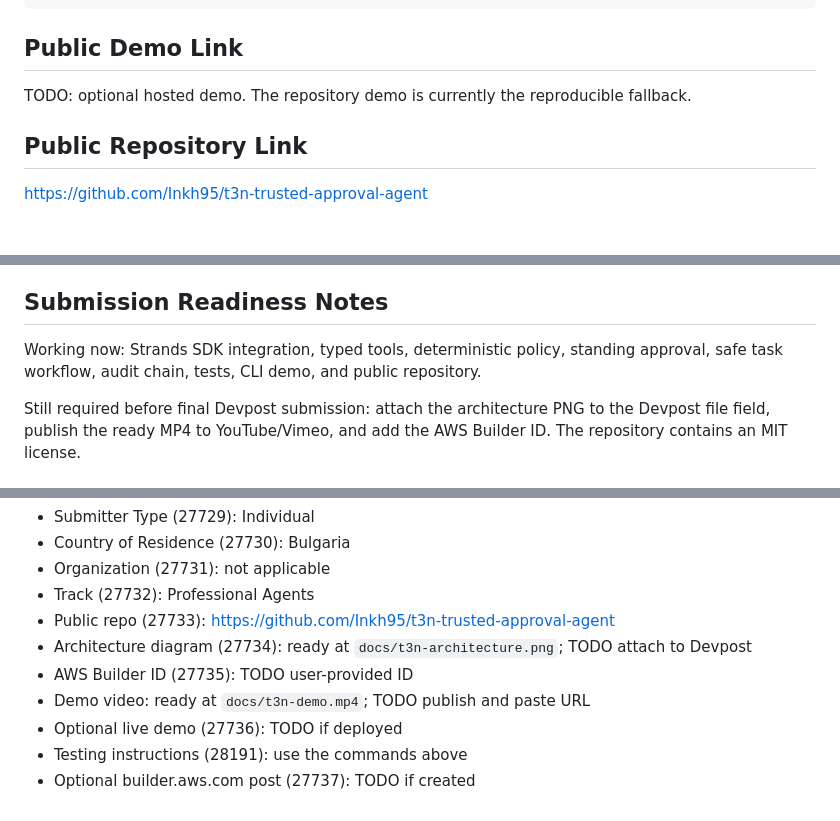
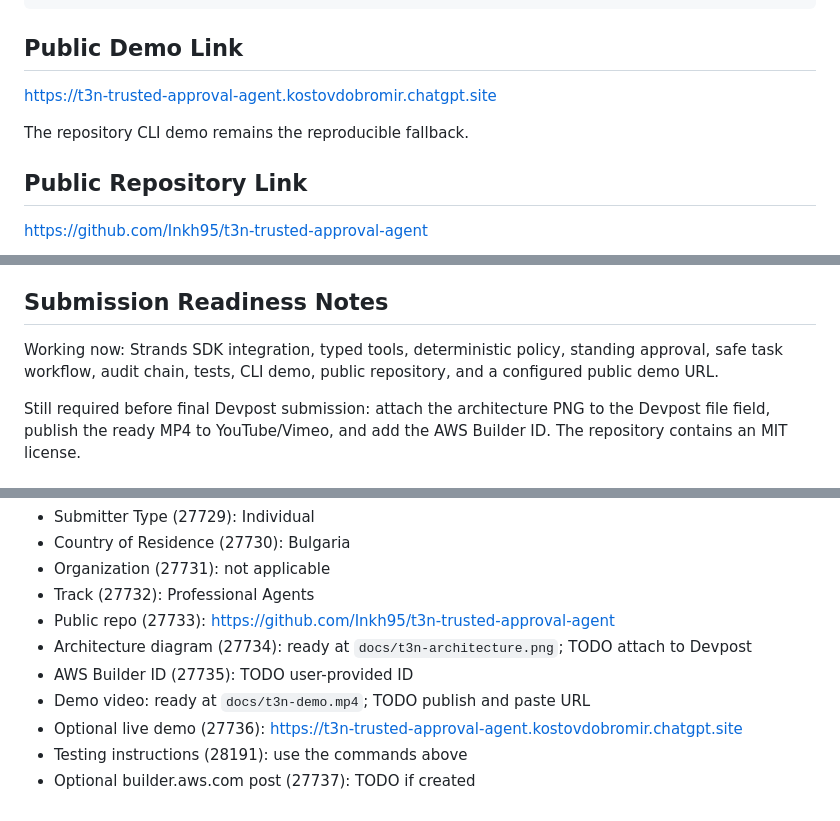
Before and after one commit to Inkh95/t3n-trusted-approval-agent, a Markdown page: devpost-submission.md, 3 parts joined by grey strips. Rendered like a GitHub page; blank space fills up the shorter version.

Commit message:
docs: add public demo to submission draft

```diff
--- a/devpost-submission.md
+++ b/devpost-submission.md
@@ -59,7 +59,9 @@ RUN_STRANDS_MODEL=1 npm run demo:strands
 
 ## Public Demo Link
 
-TODO: optional hosted demo. The repository demo is currently the reproducible fallback.
+https://t3n-trusted-approval-agent.kostovdobromir.chatgpt.site
+
+The repository CLI demo remains the reproducible fallback.
 
 ## Public Repository Link
 
@@ -88,7 +90,7 @@ Outline:
 
 ## Submission Readiness Notes
 
-Working now: Strands SDK integration, typed tools, deterministic policy, standing approval, safe task workflow, audit chain, tests, CLI demo, and public repository.
+Working now: Strands SDK integration, typed tools, deterministic policy, standing approval, safe task workflow, audit chain, tests, CLI demo, public repository, and a configured public demo URL.
 
 Still required before final Devpost submission: attach the architecture PNG to the Devpost file field, publish the ready MP4 to YouTube/Vimeo, and add the AWS Builder ID. The repository contains an MIT license.
 
@@ -109,6 +111,6 @@ Still required before final Devpost submission: attach the architecture PNG to t
 - Architecture diagram (27734): ready at `docs/t3n-architecture.png`; TODO attach to Devpost
 - AWS Builder ID (27735): TODO user-provided ID
 - Demo video: ready at `docs/t3n-demo.mp4`; TODO publish and paste URL
-- Optional live demo (27736): TODO if deployed
+- Optional live demo (27736): https://t3n-trusted-approval-agent.kostovdobromir.chatgpt.site
 - Testing instructions (28191): use the commands above
 - Optional builder.aws.com post (27737): TODO if created
```
